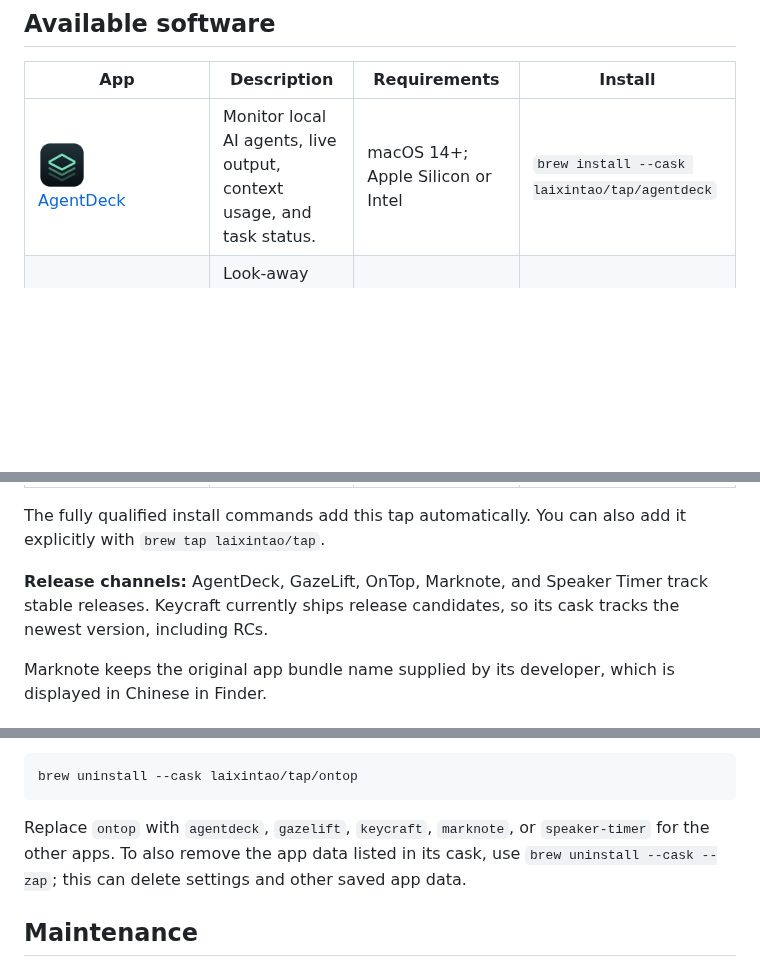
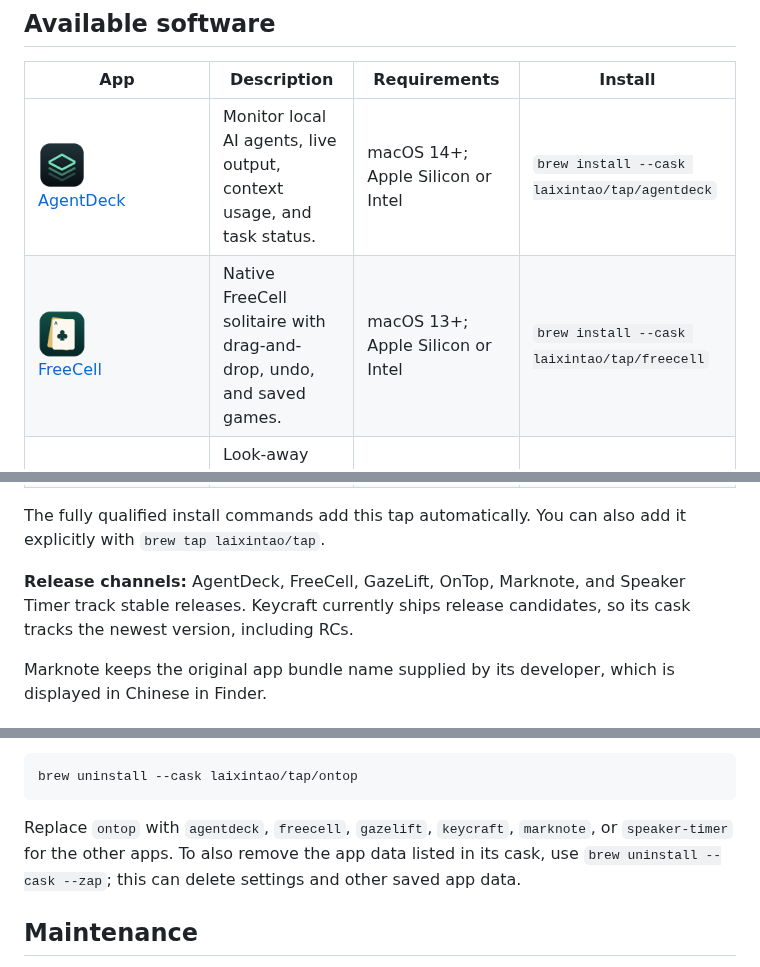
Before and after one commit to laixintao/homebrew-tap, a Markdown page: README.md, 3 parts joined by grey strips. Rendered like a GitHub page; pictures changed too: docs/assets/icons/freecell.png (added); blank space fills up the shorter version.

Commit message:
Add FreeCell cask and verified release updates

````diff
--- a/README.md
+++ b/README.md
@@ -9,6 +9,7 @@ Both verify SHA-256 checksums.
 | App | Description | Requirements | Install |
 | --- | --- | --- | --- |
 | <a href="https://github.com/laixintao/agentdeck"><img src="docs/assets/icons/agentdeck.png" width="48" height="48" alt=""><br>AgentDeck</a> | Monitor local AI agents, live output, context usage, and task status. | macOS 14+; Apple Silicon or Intel | `brew install --cask laixintao/tap/agentdeck` |
+| <a href="https://github.com/laixintao/freecell-on-mac"><img src="docs/assets/icons/freecell.png" width="48" height="48" alt=""><br>FreeCell</a> | Native FreeCell solitaire with drag-and-drop, undo, and saved games. | macOS 13+; Apple Silicon or Intel | `brew install --cask laixintao/tap/freecell` |
 | <a href="https://github.com/laixintao/gazelift"><img src="docs/assets/icons/gazelift.png" width="48" height="48" alt=""><br>GazeLift</a> | Look-away reminders with expanding screen borders. | macOS 14+; Apple Silicon or Intel | `brew install --cask laixintao/tap/gazelift` |
 | <a href="https://github.com/laixintao/keycraft"><img src="docs/assets/icons/keycraft.png" width="48" height="48" alt=""><br>Keycraft</a> | Review and explore Vim and tmux shortcuts. | macOS 12+; Apple Silicon or Intel | `brew install --cask laixintao/tap/keycraft` |
 | <a href="https://github.com/laixintao/marknote"><img src="docs/assets/icons/marknote.png" width="48" height="48" alt=""><br>Marknote</a> | Native Markdown editor with live preview. | macOS 13+; Apple Silicon or Intel | `brew install --cask laixintao/tap/marknote` |
@@ -19,7 +20,7 @@ Both verify SHA-256 checksums.
 The fully qualified install commands add this tap automatically. You can also add
 it explicitly with `brew tap laixintao/tap`.
 
-**Release channels:** AgentDeck, GazeLift, OnTop, Marknote, and Speaker Timer track stable releases. Keycraft currently
+**Release channels:** AgentDeck, FreeCell, GazeLift, OnTop, Marknote, and Speaker Timer track stable releases. Keycraft currently
 ships release candidates, so its cask tracks the newest version, including RCs.
 
 Marknote keeps the original app bundle name supplied by its developer, which is
@@ -77,7 +78,7 @@ To uninstall it while keeping preferences:
 brew uninstall --cask laixintao/tap/ontop
 ```
 
-Replace `ontop` with `agentdeck`, `gazelift`, `keycraft`, `marknote`, or `speaker-timer` for the other apps. To also remove
+Replace `ontop` with `agentdeck`, `freecell`, `gazelift`, `keycraft`, `marknote`, or `speaker-timer` for the other apps. To also remove
 the app data listed in its cask, use `brew uninstall --cask --zap`; this can delete
 settings and other saved app data.
 
````
Also changed, not shown: docs/RELEASE_STANDARD.md (+1 -0 lines), 3 other files.
